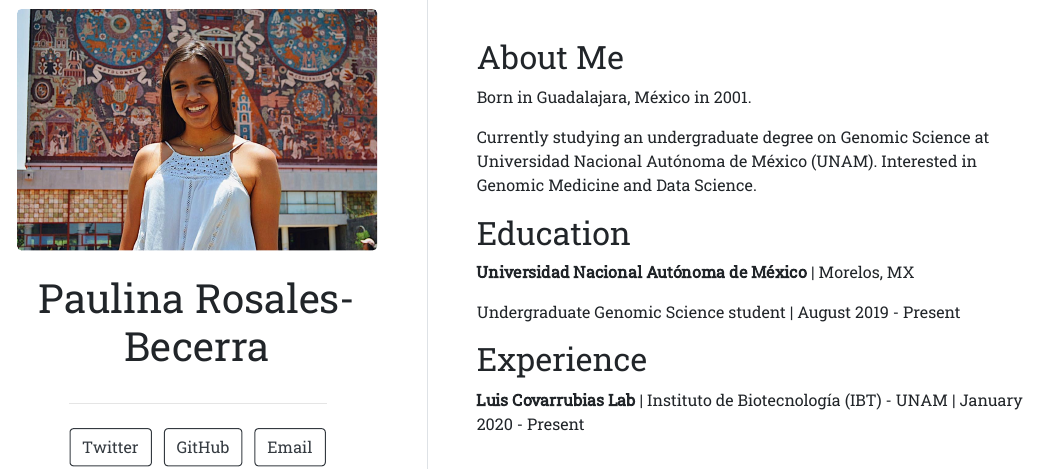
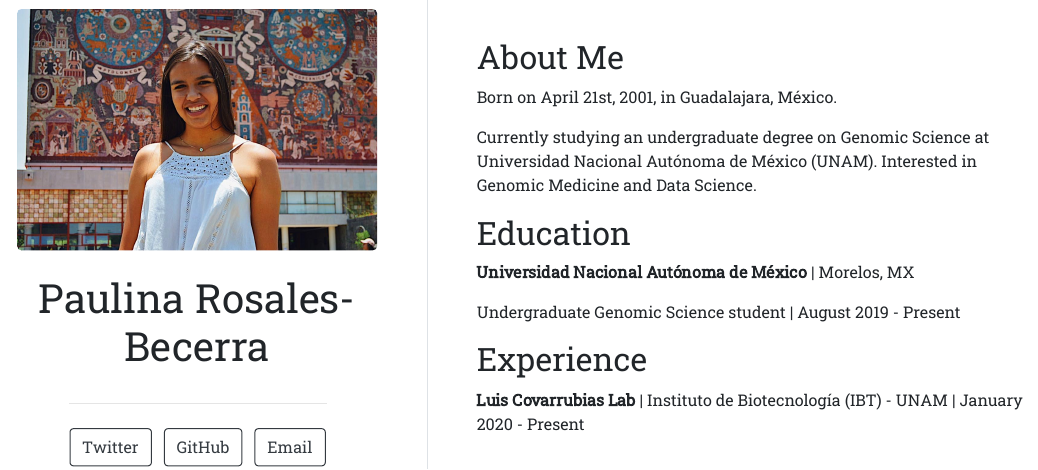
Before and after one commit to paurosales/paurosales.github.io, an R Markdown document (index.Rmd): the page in a window 1100 px wide, from 210 px down. The pictures show the output file index.html that the author committed with the source, opened offline.

Commit message:
Actualización fecha de nacimiento

```diff
--- a/index.Rmd
+++ b/index.Rmd
@@ -13,7 +13,7 @@ output:
 ---
 
 ## About Me
-Born in Guadalajara, México in 2001.
+Born on April 21st, 2001, in Guadalajara, México.
 
 Currently studying an undergraduate degree on Genomic Science at Universidad Nacional Autónoma de México (UNAM). Interested in Genomic Medicine and Data Science.
 
```
Also changed, not shown: index.html.
